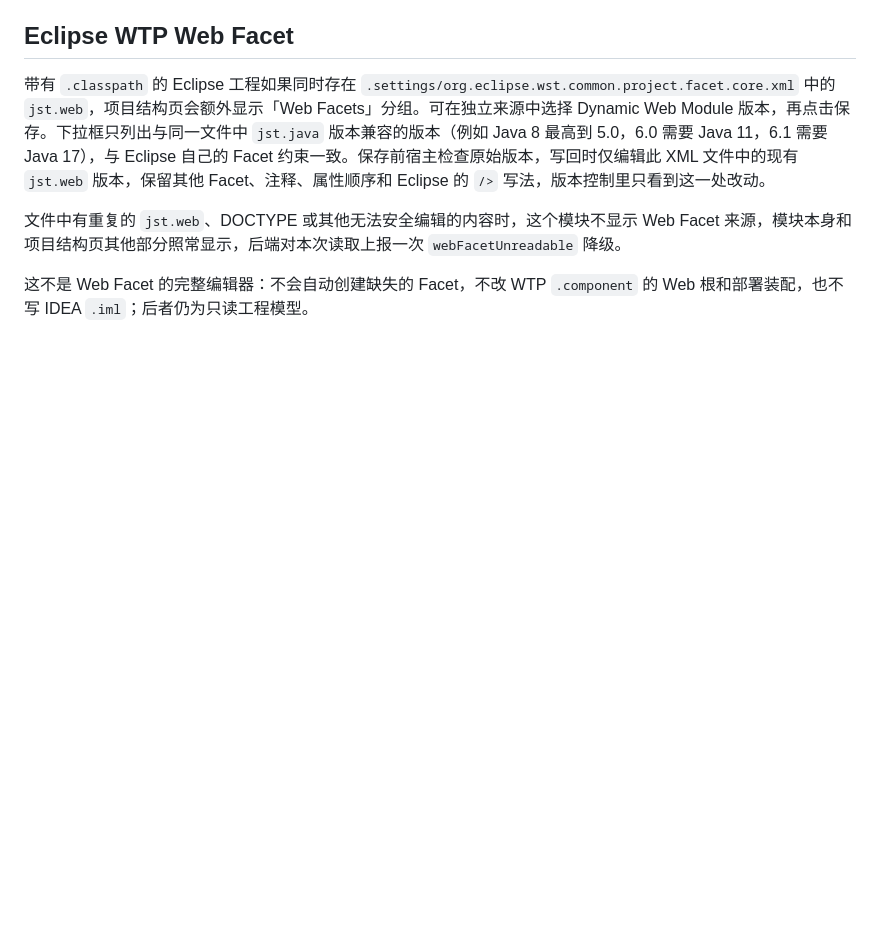
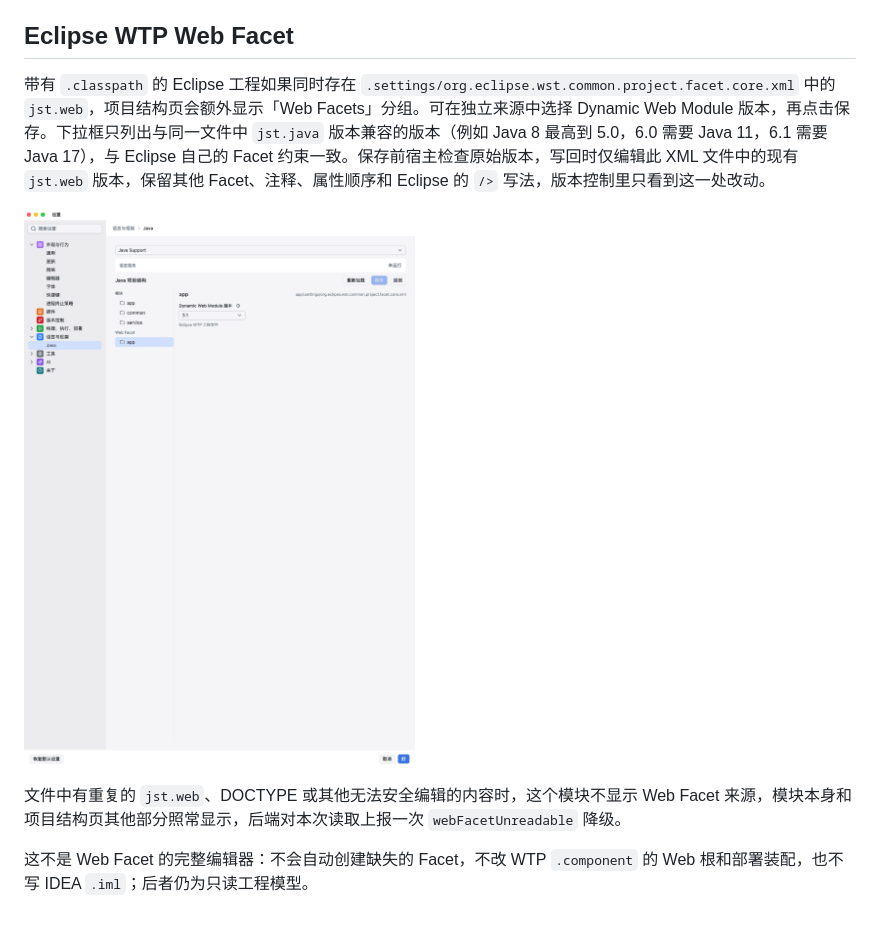
Before and after one commit to Lithe-IDEA/lithe-plugin-java, a Markdown page: docs/module-structure.md, the part around the change. Drawn GitHub-style; pictures changed too: docs/assets/module-structure/web-facet-zh-Hans-light.png (added); blank space fills up the shorter version.

```diff
--- a/docs/module-structure.md
+++ b/docs/module-structure.md
@@ -47,6 +47,8 @@ JRE 下拉框可选“工作区默认 JRE”或 JavaSE-1.8/11/17/21/25 执行环
 
 带有 `.classpath` 的 Eclipse 工程如果同时存在 `.settings/org.eclipse.wst.common.project.facet.core.xml` 中的 `jst.web`，项目结构页会额外显示「Web Facets」分组。可在独立来源中选择 Dynamic Web Module 版本，再点击保存。下拉框只列出与同一文件中 `jst.java` 版本兼容的版本（例如 Java 8 最高到 5.0，6.0 需要 Java 11，6.1 需要 Java 17），与 Eclipse 自己的 Facet 约束一致。保存前宿主检查原始版本，写回时仅编辑此 XML 文件中的现有 `jst.web` 版本，保留其他 Facet、注释、属性顺序和 Eclipse 的 `/>` 写法，版本控制里只看到这一处改动。
 
+![Web Facet 来源（中文，浅色）](assets/module-structure/web-facet-zh-Hans-light.png)
+
 文件中有重复的 `jst.web`、DOCTYPE 或其他无法安全编辑的内容时，这个模块不显示 Web Facet 来源，模块本身和项目结构页其他部分照常显示，后端对本次读取上报一次 `webFacetUnreadable` 降级。
 
 这不是 Web Facet 的完整编辑器：不会自动创建缺失的 Facet，不改 WTP `.component` 的 Web 根和部署装配，也不写 IDEA `.iml`；后者仍为只读工程模型。
```
Also changed, not shown: docs/feature-matrix.md (+1 -1 lines), docs/assets/module-structure/web-facet-en-dark.png (added), 3 other files.
